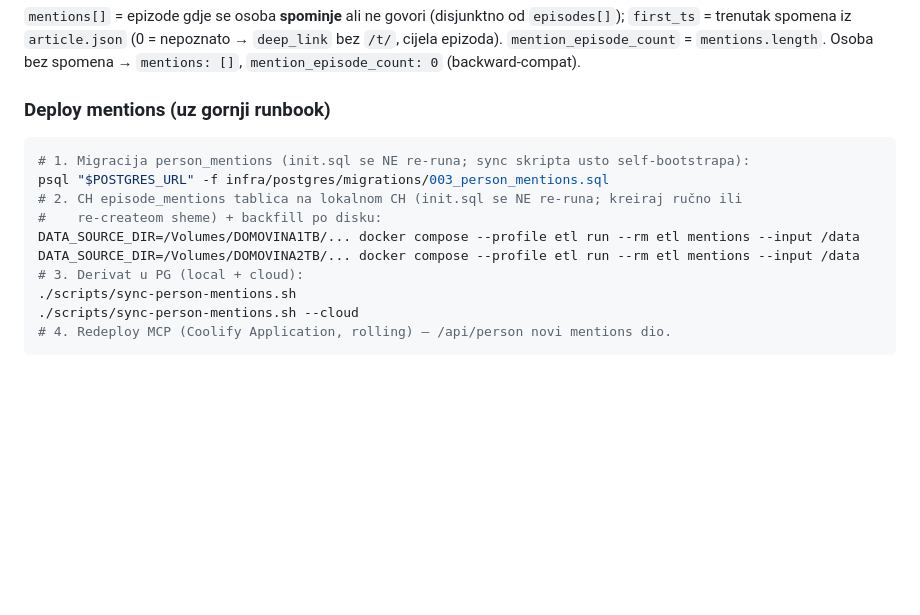
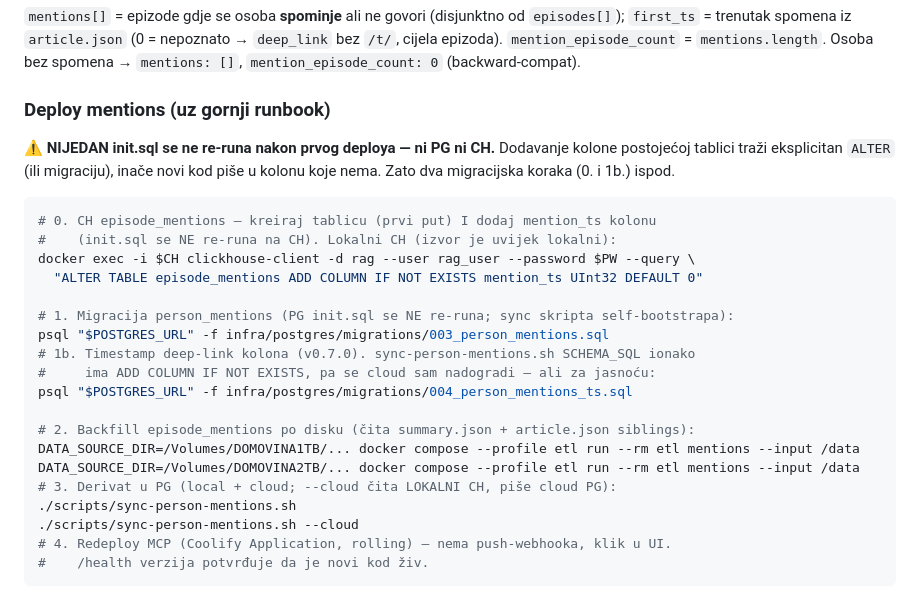
Before and after one commit to domovinatv/domovina-rag, a Markdown page: docs/person-hub.md, the part around the change. GitHub-like rendering; blank space fills up the shorter version.

Commit message:
docs(person-hub): mention_ts deploy koraci (CH ALTER + migration 004; init.sql se ne re-runa ni na CH)
Co-Authored-By: Claude Opus 4.8 (1M context) <noreply@anthropic.com>

````diff
--- a/docs/person-hub.md
+++ b/docs/person-hub.md
@@ -159,15 +159,28 @@ Osoba bez spomena → `mentions: []`, `mention_episode_count: 0` (backward-compa
 
 ### Deploy mentions (uz gornji runbook)
 
+⚠️ **NIJEDAN init.sql se ne re-runa nakon prvog deploya — ni PG ni CH.** Dodavanje
+kolone postojećoj tablici traži eksplicitan `ALTER` (ili migraciju), inače novi
+kod piše u kolonu koje nema. Zato dva migracijska koraka (0. i 1b.) ispod.
+
 ```bash
-# 1. Migracija person_mentions (init.sql se NE re-runa; sync skripta usto self-bootstrapa):
+# 0. CH episode_mentions — kreiraj tablicu (prvi put) I dodaj mention_ts kolonu
+#    (init.sql se NE re-runa na CH). Lokalni CH (izvor je uvijek lokalni):
+docker exec -i $CH clickhouse-client -d rag --user rag_user --password $PW --query \
+  "ALTER TABLE episode_mentions ADD COLUMN IF NOT EXISTS mention_ts UInt32 DEFAULT 0"
+
+# 1. Migracija person_mentions (PG init.sql se NE re-runa; sync skripta self-bootstrapa):
 psql "$POSTGRES_URL" -f infra/postgres/migrations/003_person_mentions.sql
-# 2. CH episode_mentions tablica na lokalnom CH (init.sql se NE re-runa; kreiraj ručno ili
-#    re-createom sheme) + backfill po disku:
+# 1b. Timestamp deep-link kolona (v0.7.0). sync-person-mentions.sh SCHEMA_SQL ionako
+#     ima ADD COLUMN IF NOT EXISTS, pa se cloud sam nadogradi — ali za jasnoću:
+psql "$POSTGRES_URL" -f infra/postgres/migrations/004_person_mentions_ts.sql
+
+# 2. Backfill episode_mentions po disku (čita summary.json + article.json siblings):
 DATA_SOURCE_DIR=/Volumes/DOMOVINA1TB/... docker compose --profile etl run --rm etl mentions --input /data
 DATA_SOURCE_DIR=/Volumes/DOMOVINA2TB/... docker compose --profile etl run --rm etl mentions --input /data
-# 3. Derivat u PG (local + cloud):
+# 3. Derivat u PG (local + cloud; --cloud čita LOKALNI CH, piše cloud PG):
 ./scripts/sync-person-mentions.sh
 ./scripts/sync-person-mentions.sh --cloud
-# 4. Redeploy MCP (Coolify Application, rolling) — /api/person novi mentions dio.
+# 4. Redeploy MCP (Coolify Application, rolling) — nema push-webhooka, klik u UI.
+#    /health verzija potvrđuje da je novi kod živ.
 ```
````
